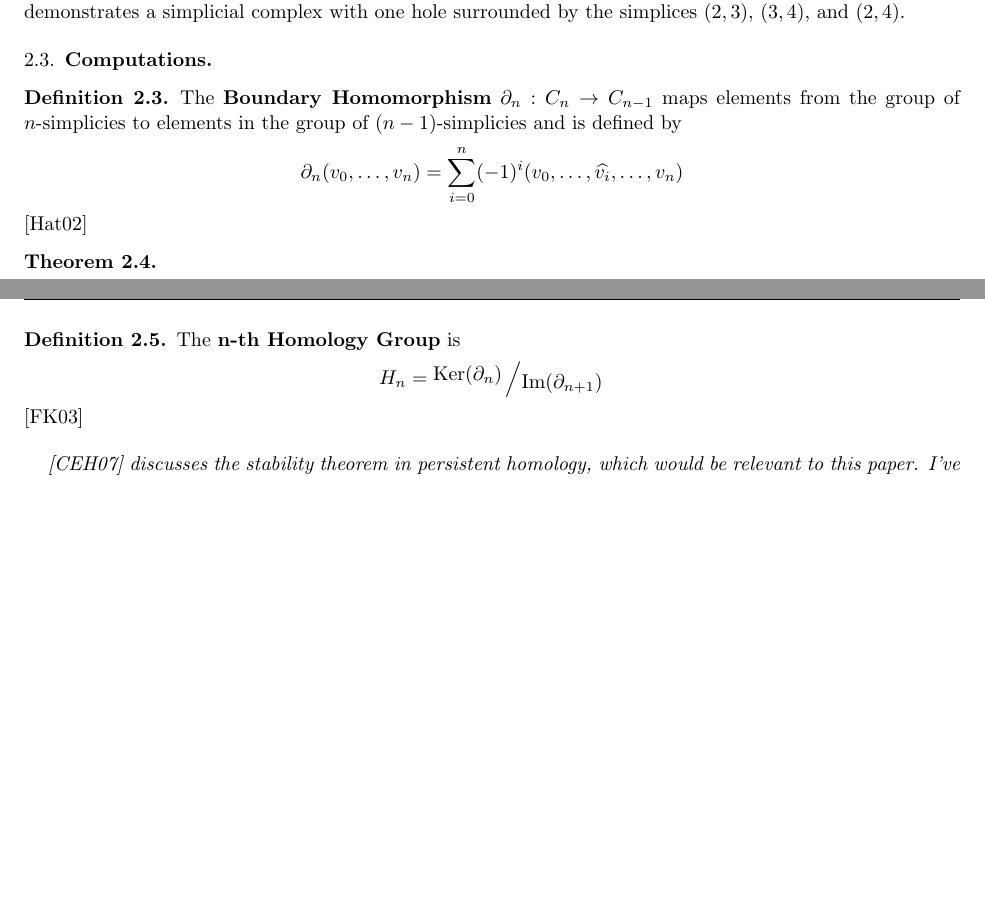
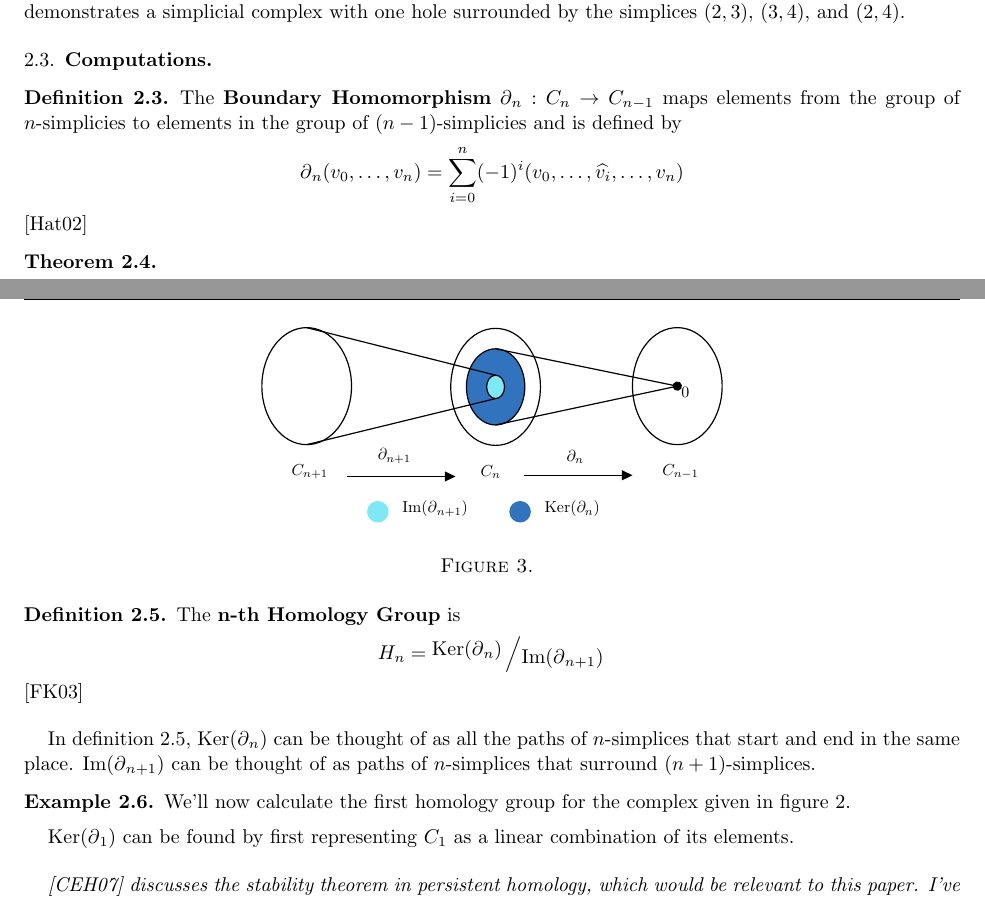
Before and after one commit to stephenermshar/math-senior-project, a LaTeX paper (final-paper/final-paper-main.tex): two parts of pages 2 and 3 of 4, joined at a grey line, cut so that both start at the same text, the shorter picture padded with empty space. Compiled offline with pdfLaTeX.

Commit message:
add homology group diagram and begin example computation

```diff
--- a/final-paper/final-paper-main.tex
+++ b/final-paper/final-paper-main.tex
@@ -101,9 +101,9 @@ Figure \ref{fig:example-cech} demonstrates a simplicial complex with one hole su
 \subsection{Computations}
 
 \begin{definition}
-    The \textbf{Boundary Homomorphism} \(\partial_n : C_n \to C_{n-1}\) maps elements from the group of \(n\)-simplicies to elements in the group of \((n-1)\)-simplicies and is defined by
+    The \textbf{Boundary Homomorphism} \(\boundary_n : C_n \to C_{n-1}\) maps elements from the group of \(n\)-simplicies to elements in the group of \((n-1)\)-simplicies and is defined by
     \[
-        \partial_n (v_0,\dots , v_{n}) = \sum_{i=0}^n (-1)^{i}
+        \boundary_n (v_0,\dots , v_{n}) = \sum_{i=0}^n (-1)^{i}
         (v_0,\dots, \widehat{v_i}, \dots, v_n)
     \]
     \cite{hatcher}
@@ -115,10 +115,28 @@ Figure \ref{fig:example-cech} demonstrates a simplicial complex with one hole su
 	\end{align*}
 \end{theorem}
 
-\begin{definition}
-    The \textbf{n-th Homology Group} is \[H_n = \bigslant{\Ker(\partial_n)}{\Ima(\partial_{n+1})}\]
+\begin{definition}\label{def:nth-homology-group}
+    The \textbf{n-th Homology Group} is \[H_n = \bigslant{\Ker(\boundary_n)}{\Ima(\boundary_{n+1})}\]
     \cite{fraleigha}
 \end{definition}
+
+In definition \ref{def:nth-homology-group}, \(\Ker(\boundary_n)\) can be thought of as all the paths of \(n\)-simplices that start and end in the same place.
+\(\Ima(\boundary_{n+1})\) can be thought of as paths of \(n\)-simplices that surround \((n+1)\)-simplices.
+
+\begin{figure}
+    \scalebox{.8}{
+        \input{./tikz/homology-group-diagram.tex}
+    }
+    \caption{}
+    \label{fig:homology-groups}
+\end{figure}
+
+\begin{example}
+    We'll now calculate the first homology group for the complex given in figure \ref{fig:example-cech}.
+
+    \(\Ker(\boundary_1)\) can be found by first representing \(C_1\) as a linear combination of its elements.
+
+\end{example}
 
 \textit{\cite{cohen-steiner} discusses the stability theorem in persistent homology, which would be relevant to this paper. I've seen the theorem before in other papers and understand it to mean that small changes in the data set result in small changes to the homology. I'm having a hard time explaining why this would be useful, but it's supposed to increase confidence in the results of persistent homology. It would also give the paper a more relevant theorem than theorem \ref{thm:homology-composition}.}
 
```
